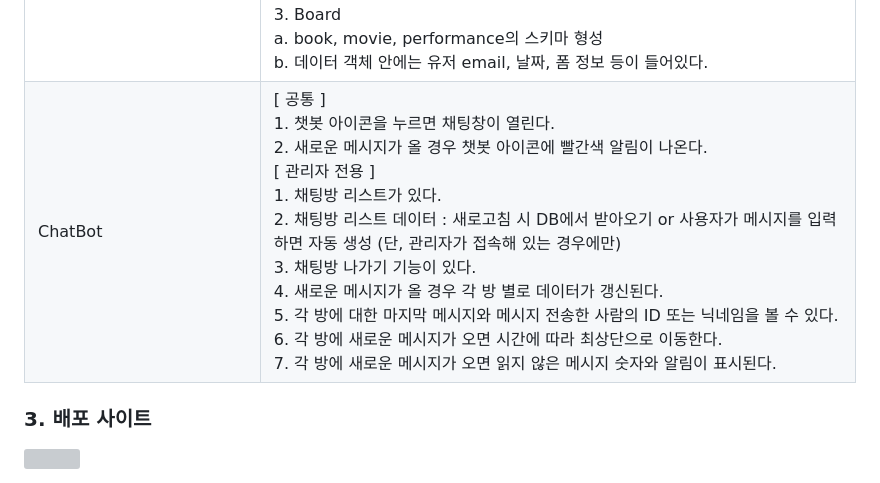
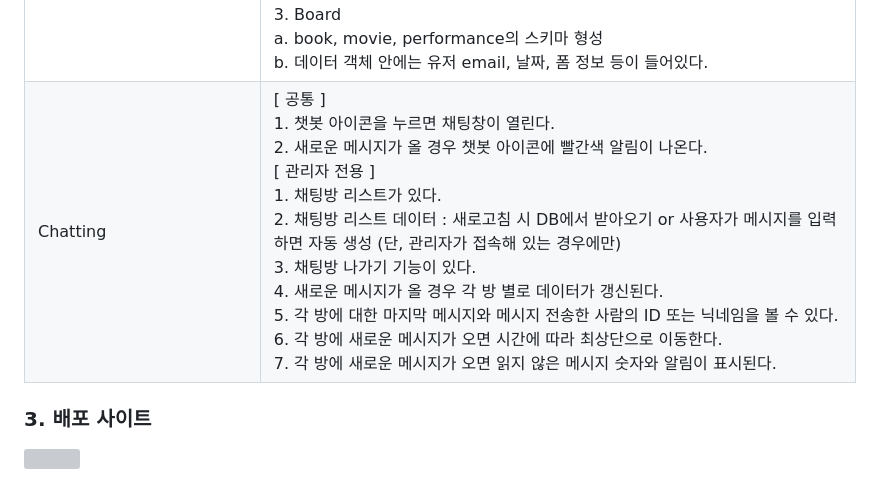
Before and after one commit to doch2130/3rd_Project_CultureLog, a Markdown page: README.md, the part around the change. Drawn GitHub-style; grey boxes are pictures that could not be loaded.

```diff
--- a/README.md
+++ b/README.md
@@ -18,7 +18,7 @@ CultureLog는 내가 보고 듣고 읽은 것들을 기록하는 공간입니다
 |Graph|1. 모든 사용자의 책, 영화, 공연 기록 데이터를 가져온다.<br>2. 로그인 한 사용자의 책, 영화, 공연 기록 데이터를 가져 옴.<br>3. 데이터를 바탕으로 그래프가 그려짐.|
 |Api|[ 공통 ]<br>1. API에서 받아온 데이터를 폼 양식과 DB에 필요한 object 타입으로 가공.<br> [ 개별 ]<br>1. Movie API (Naver Open API)<br>2. Book API (Aladin API)<br>3. Performance API (KOPIS 공연예술통합전산망 API)|
 |mongoDB|1. users <br>  a. 회원가입 시 아이디, 비밀번호, permission, token의 항목을 가진 스키마 생성<br>  b. 회원가입 시 비밀번호는 암호화하여 저장.(Bcrypt 이용)<br>  c. 로그인 시 입력된 비밀번호와 데이터베이스에 있는 암호화된 비밀번호가 같은지 비교<br>  d. 로그인 시 jsonwebtoken을 이용해 토큰 생성(JWT 이용)<br>  e. 로그아웃 시 토큰은 빈값으로 만들어 주어 쿠키는 자동으로 없어지도록 구현<br>2. chatting<br>  a. chatroom: 각 유저의 채팅방에 대한 정보 및 userSocketID, userID가 기록된다. <br>*  로그인을 하지 않은 사용자의 경우 임의 값이 설정된다. <br>*  24시간 이후 자동 삭제가 되지만, 사용자가 연결을 종료해도 삭제된다. <br>*  관리자가 수동으로 방을 나가는 경우에도 삭제가 된다. <br> b. chats: 사용자들의 메시지 기록이 저장되는 곳이며, 이 때 저장되는 정보는 사용자 정보, 메시지 정보, 방 정보가 저장된다. <br>*  24시간 이후 자동 삭제가 되지만, 사용자가 연결을 종료해도 삭제된다.<br>3. Board<br>  a.  book, movie, performance의 스키마 형성<br>  b.  데이터 객체 안에는 유저 email, 날짜, 폼 정보 등이 들어있다.|
-|ChatBot|[ 공통 ]<br>1. 챗봇 아이콘을 누르면 채팅창이 열린다. <br>2. 새로운 메시지가 올 경우 챗봇 아이콘에 빨간색 알림이 나온다. <br>[ 관리자 전용 ]<br>1. 채팅방 리스트가 있다.<br>2. 채팅방 리스트 데이터 : 새로고침 시 DB에서 받아오기 or 사용자가 메시지를 입력하면 자동 생성 (단, 관리자가 접속해 있는 경우에만)<br>3. 채팅방 나가기 기능이 있다.<br>4. 새로운 메시지가 올 경우 각 방 별로 데이터가 갱신된다.<br>5. 각 방에 대한 마지막 메시지와 메시지 전송한 사람의 ID 또는 닉네임을 볼 수 있다.<br>6. 각 방에 새로운 메시지가 오면 시간에 따라 최상단으로 이동한다.<br>7. 각 방에 새로운 메시지가 오면 읽지 않은 메시지 숫자와 알림이 표시된다.|
+|Chatting|[ 공통 ]<br>1. 챗봇 아이콘을 누르면 채팅창이 열린다. <br>2. 새로운 메시지가 올 경우 챗봇 아이콘에 빨간색 알림이 나온다. <br>[ 관리자 전용 ]<br>1. 채팅방 리스트가 있다.<br>2. 채팅방 리스트 데이터 : 새로고침 시 DB에서 받아오기 or 사용자가 메시지를 입력하면 자동 생성 (단, 관리자가 접속해 있는 경우에만)<br>3. 채팅방 나가기 기능이 있다.<br>4. 새로운 메시지가 올 경우 각 방 별로 데이터가 갱신된다.<br>5. 각 방에 대한 마지막 메시지와 메시지 전송한 사람의 ID 또는 닉네임을 볼 수 있다.<br>6. 각 방에 새로운 메시지가 오면 시간에 따라 최상단으로 이동한다.<br>7. 각 방에 새로운 메시지가 오면 읽지 않은 메시지 숫자와 알림이 표시된다.|
 
 <h3> 3. 배포 사이트 </h3>
 <a href="http://43.201.149.163:9999/"><img src="project/src/logo.png"></a>
```
